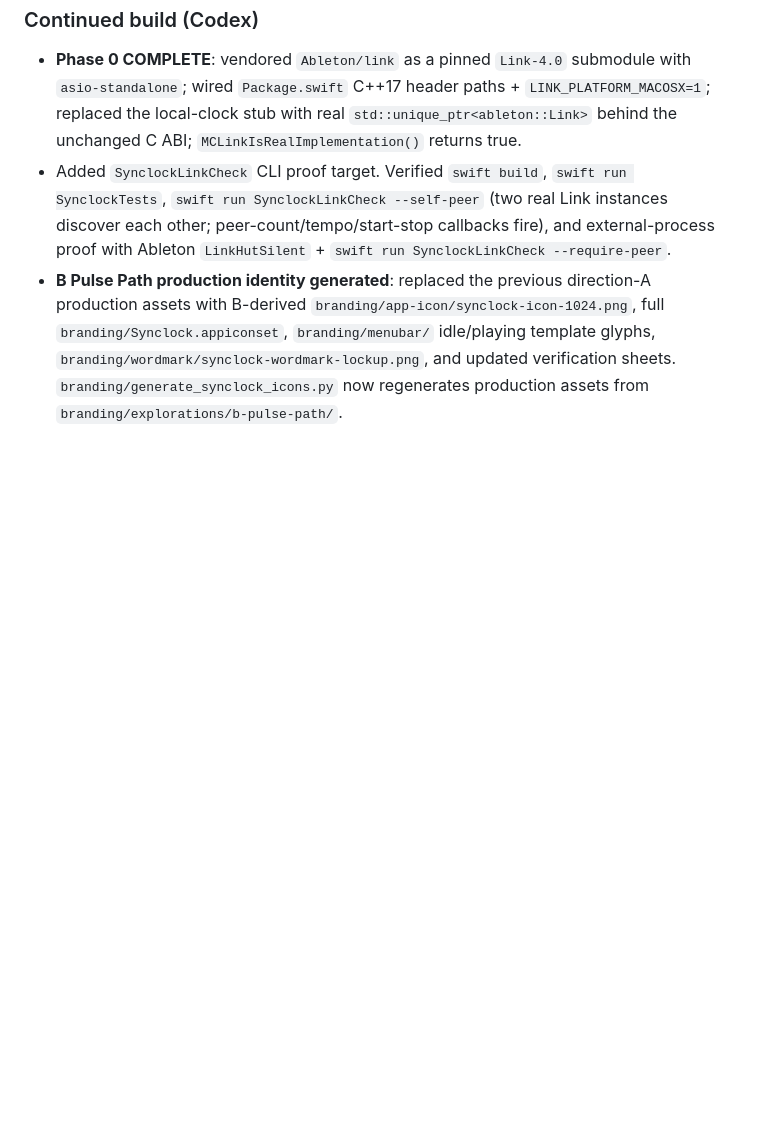
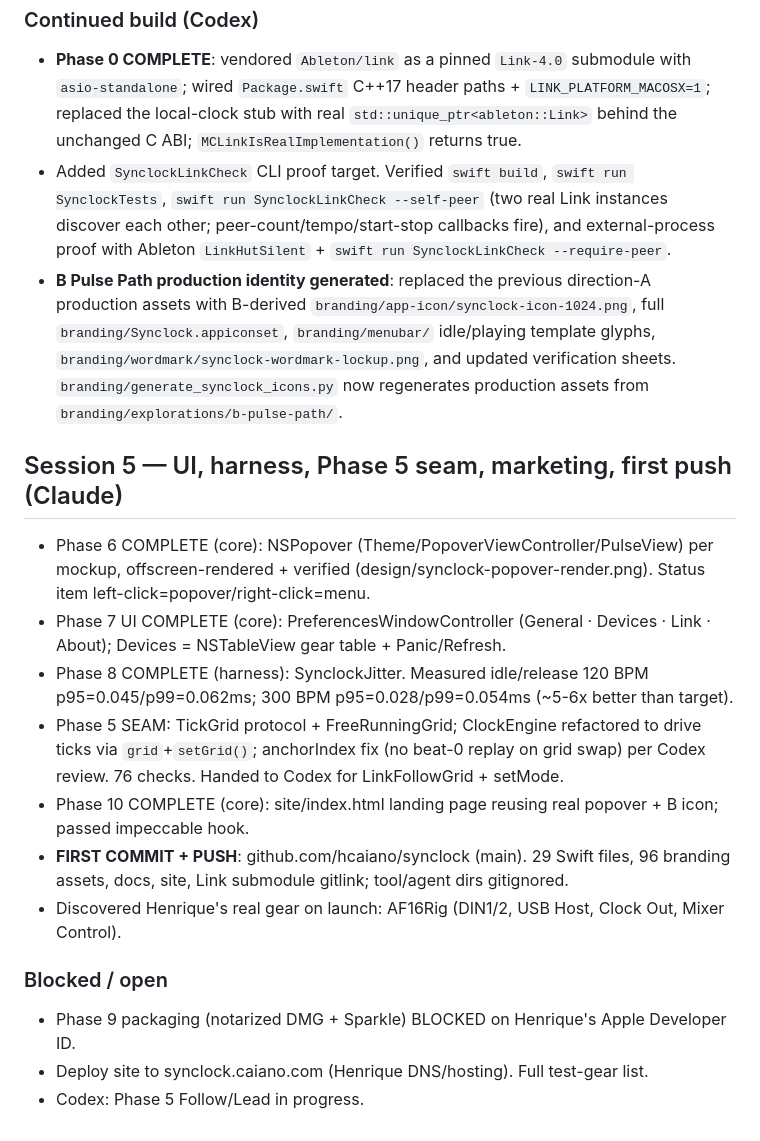
Before and after one commit to hcaiano/synclock, a Markdown page: progress.md, the part around the change. Drawn GitHub-style; blank space fills up the shorter version.

Commit message:
docs: log session 5 (UI, jitter harness, Phase 5 seam, marketing site) + status

```diff
--- a/progress.md
+++ b/progress.md
@@ -62,3 +62,17 @@
 - **Phase 0 COMPLETE**: vendored `Ableton/link` as a pinned `Link-4.0` submodule with `asio-standalone`; wired `Package.swift` C++17 header paths + `LINK_PLATFORM_MACOSX=1`; replaced the local-clock stub with real `std::unique_ptr<ableton::Link>` behind the unchanged C ABI; `MCLinkIsRealImplementation()` returns true.
 - Added `SynclockLinkCheck` CLI proof target. Verified `swift build`, `swift run SynclockTests`, `swift run SynclockLinkCheck --self-peer` (two real Link instances discover each other; peer-count/tempo/start-stop callbacks fire), and external-process proof with Ableton `LinkHutSilent` + `swift run SynclockLinkCheck --require-peer`.
 - **B Pulse Path production identity generated**: replaced the previous direction-A production assets with B-derived `branding/app-icon/synclock-icon-1024.png`, full `branding/Synclock.appiconset`, `branding/menubar/` idle/playing template glyphs, `branding/wordmark/synclock-wordmark-lockup.png`, and updated verification sheets. `branding/generate_synclock_icons.py` now regenerates production assets from `branding/explorations/b-pulse-path/`.
+
+## Session 5 — UI, harness, Phase 5 seam, marketing, first push (Claude)
+- Phase 6 COMPLETE (core): NSPopover (Theme/PopoverViewController/PulseView) per mockup, offscreen-rendered + verified (design/synclock-popover-render.png). Status item left-click=popover/right-click=menu.
+- Phase 7 UI COMPLETE (core): PreferencesWindowController (General · Devices · Link · About); Devices = NSTableView gear table + Panic/Refresh.
+- Phase 8 COMPLETE (harness): SynclockJitter. Measured idle/release 120 BPM p95=0.045/p99=0.062ms; 300 BPM p95=0.028/p99=0.054ms (~5-6x better than target).
+- Phase 5 SEAM: TickGrid protocol + FreeRunningGrid; ClockEngine refactored to drive ticks via `grid`+`setGrid()`; anchorIndex fix (no beat-0 replay on grid swap) per Codex review. 76 checks. Handed to Codex for LinkFollowGrid + setMode.
+- Phase 10 COMPLETE (core): site/index.html landing page reusing real popover + B icon; passed impeccable hook.
+- **FIRST COMMIT + PUSH**: github.com/hcaiano/synclock (main). 29 Swift files, 96 branding assets, docs, site, Link submodule gitlink; tool/agent dirs gitignored.
+- Discovered Henrique's real gear on launch: AF16Rig (DIN1/2, USB Host, Clock Out, Mixer Control).
+
+### Blocked / open
+- Phase 9 packaging (notarized DMG + Sparkle) BLOCKED on Henrique's Apple Developer ID.
+- Deploy site to synclock.caiano.com (Henrique DNS/hosting). Full test-gear list.
+- Codex: Phase 5 Follow/Lead in progress.
```
Also changed, not shown: task_plan.md (+2 -2 lines).
